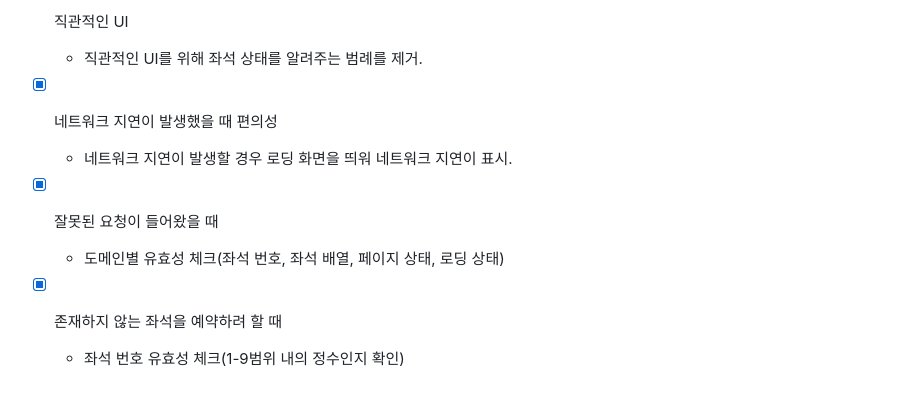
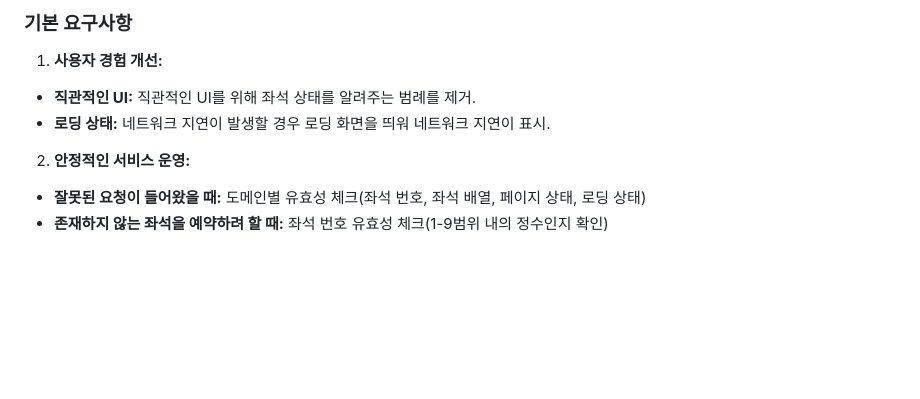
Before and after one commit to techeer-sv/Good-Night-4th-Hackathon, a Markdown page: README.md, the part around one of its changes. Drawn GitHub-style; blank space fills up the shorter version.

```diff
--- a/README.md
+++ b/README.md
@@ -209,12 +183,8 @@ npm run dev
 
-
-- [x] 직관적인 UI
-  - 직관적인 UI를 위해 좌석 상태를 알려주는 범례를 제거.
-- [x] 네트워크 지연이 발생했을 때 편의성
-  - 네트워크 지연이 발생할 경우 로딩 화면을 띄워 네트워크 지연이 표시.
-
-
-- [x] 잘못된 요청이 들어왔을 때
-  - 도메인별 유효성 체크(좌석 번호, 좌석 배열, 페이지 상태, 로딩 상태)
-- [x] 존재하지 않는 좌석을 예약하려 할 때
-  - 좌석 번호 유효성 체크(1-9범위 내의 정수인지 확인)
+### 기본 요구사항
+1. **사용자 경험 개선:**
+- **직관적인 UI:** 직관적인 UI를 위해 좌석 상태를 알려주는 범례를 제거.
+- **로딩 상태:** 네트워크 지연이 발생할 경우 로딩 화면을 띄워 네트워크 지연이 표시.
+2. **안정적인 서비스 운영:**
+- **잘못된 요청이 들어왔을 때:** 도메인별 유효성 체크(좌석 번호, 좌석 배열, 페이지 상태, 로딩 상태)
+- **존재하지 않는 좌석을 예약하려 할 때:** 좌석 번호 유효성 체크(1-9범위 내의 정수인지 확인)
```
Also changed, not shown: other parts of README.md (+6 -32 lines).
